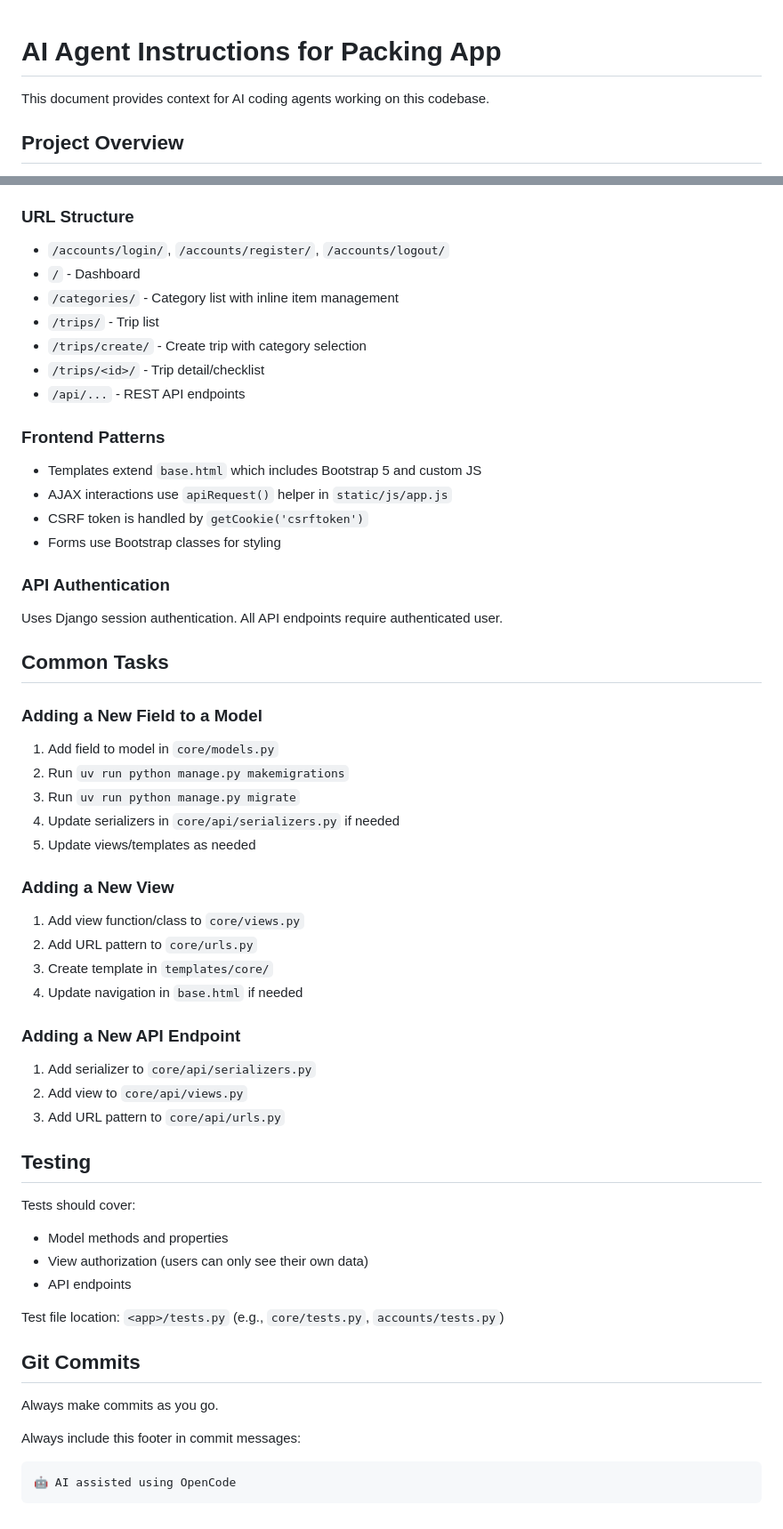
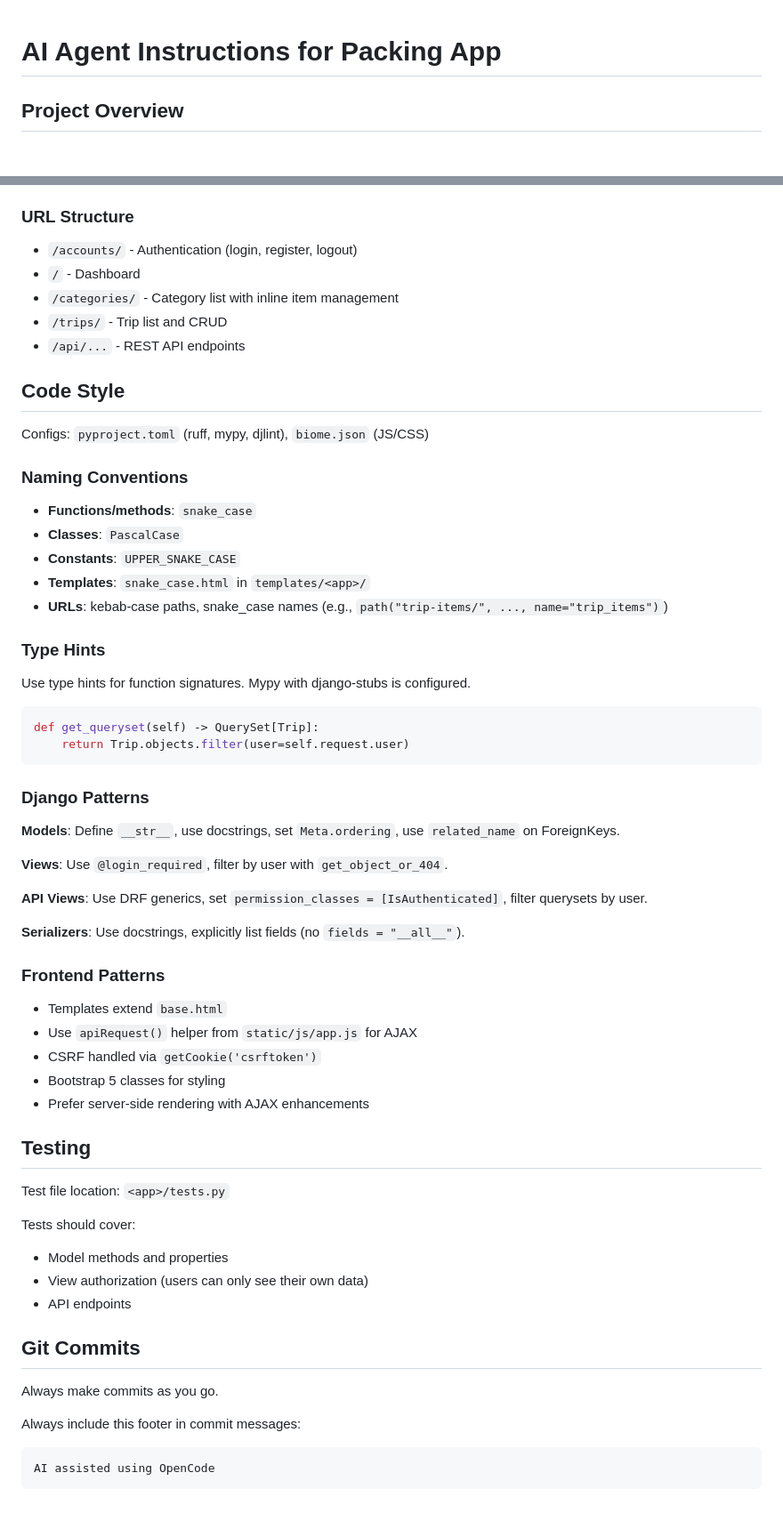
Before and after one commit to benmepham/packing-app, a Markdown page: AGENTS.md, 2 parts joined by grey strips. Shown at 89% size. Drawn GitHub-style.

````diff
--- a/AGENTS.md
+++ b/AGENTS.md
@@ -1,6 +1,4 @@
 # AI Agent Instructions for Packing App
-
-This document provides context for AI coding agents working on this codebase.
 
 ## Project Overview
 
@@ -196,57 +56,59 @@ class Category(models.Model):
 
 ### URL Structure
 
-- `/accounts/login/`, `/accounts/register/`, `/accounts/logout/`
+- `/accounts/` - Authentication (login, register, logout)
 - `/` - Dashboard
 - `/categories/` - Category list with inline item management
-- `/trips/` - Trip list
-- `/trips/create/` - Create trip with category selection
-- `/trips/<id>/` - Trip detail/checklist
+- `/trips/` - Trip list and CRUD
 - `/api/...` - REST API endpoints
+
+## Code Style
+
+Configs: `pyproject.toml` (ruff, mypy, djlint), `biome.json` (JS/CSS)
+
+### Naming Conventions
+
+- **Functions/methods**: `snake_case`
+- **Classes**: `PascalCase`
+- **Constants**: `UPPER_SNAKE_CASE`
+- **Templates**: `snake_case.html` in `templates/<app>/`
+- **URLs**: kebab-case paths, snake_case names (e.g., `path("trip-items/", ..., name="trip_items")`)
+
+### Type Hints
+
+Use type hints for function signatures. Mypy with django-stubs is configured.
+
+```python
+def get_queryset(self) -> QuerySet[Trip]:
+    return Trip.objects.filter(user=self.request.user)
+```
+
+### Django Patterns
+
+**Models**: Define `__str__`, use docstrings, set `Meta.ordering`, use `related_name` on ForeignKeys.
+
+**Views**: Use `@login_required`, filter by user with `get_object_or_404`.
+
+**API Views**: Use DRF generics, set `permission_classes = [IsAuthenticated]`, filter querysets by user.
+
+**Serializers**: Use docstrings, explicitly list fields (no `fields = "__all__"`).
 
 ### Frontend Patterns
 
-- Templates extend `base.html` which includes Bootstrap 5 and custom JS
-- AJAX interactions use `apiRequest()` helper in `static/js/app.js`
-- CSRF token is handled by `getCookie('csrftoken')`
-- Forms use Bootstrap classes for styling
-
-### API Authentication
-
-Uses Django session authentication. All API endpoints require authenticated user.
-
-## Common Tasks
-
-### Adding a New Field to a Model
-
-1. Add field to model in `core/models.py`
-2. Run `uv run python manage.py makemigrations`
-3. Run `uv run python manage.py migrate`
-4. Update serializers in `core/api/serializers.py` if needed
-5. Update views/templates as needed
-
-### Adding a New View
-
-1. Add view function/class to `core/views.py`
-2. Add URL pattern to `core/urls.py`
-3. Create template in `templates/core/`
-4. Update navigation in `base.html` if needed
-
-### Adding a New API Endpoint
-
-1. Add serializer to `core/api/serializers.py`
-2. Add view to `core/api/views.py`
-3. Add URL pattern to `core/api/urls.py`
+- Templates extend `base.html`
+- Use `apiRequest()` helper from `static/js/app.js` for AJAX
+- CSRF handled via `getCookie('csrftoken')`
+- Bootstrap 5 classes for styling
+- Prefer server-side rendering with AJAX enhancements
 
 ## Testing
 
+Test file location: `<app>/tests.py`
+
 Tests should cover:
-
 - Model methods and properties
 - View authorization (users can only see their own data)
 - API endpoints
-
-Test file location: `<app>/tests.py` (e.g., `core/tests.py`, `accounts/tests.py`)
 
 ## Git Commits
 
@@ -255,5 +117,5 @@ Always make commits as you go.
 Always include this footer in commit messages:
 
 ```
-🤖 AI assisted using OpenCode
+AI assisted using OpenCode
 ```
````
Also changed, not shown: other parts of AGENTS.md (+9 -147 lines).
